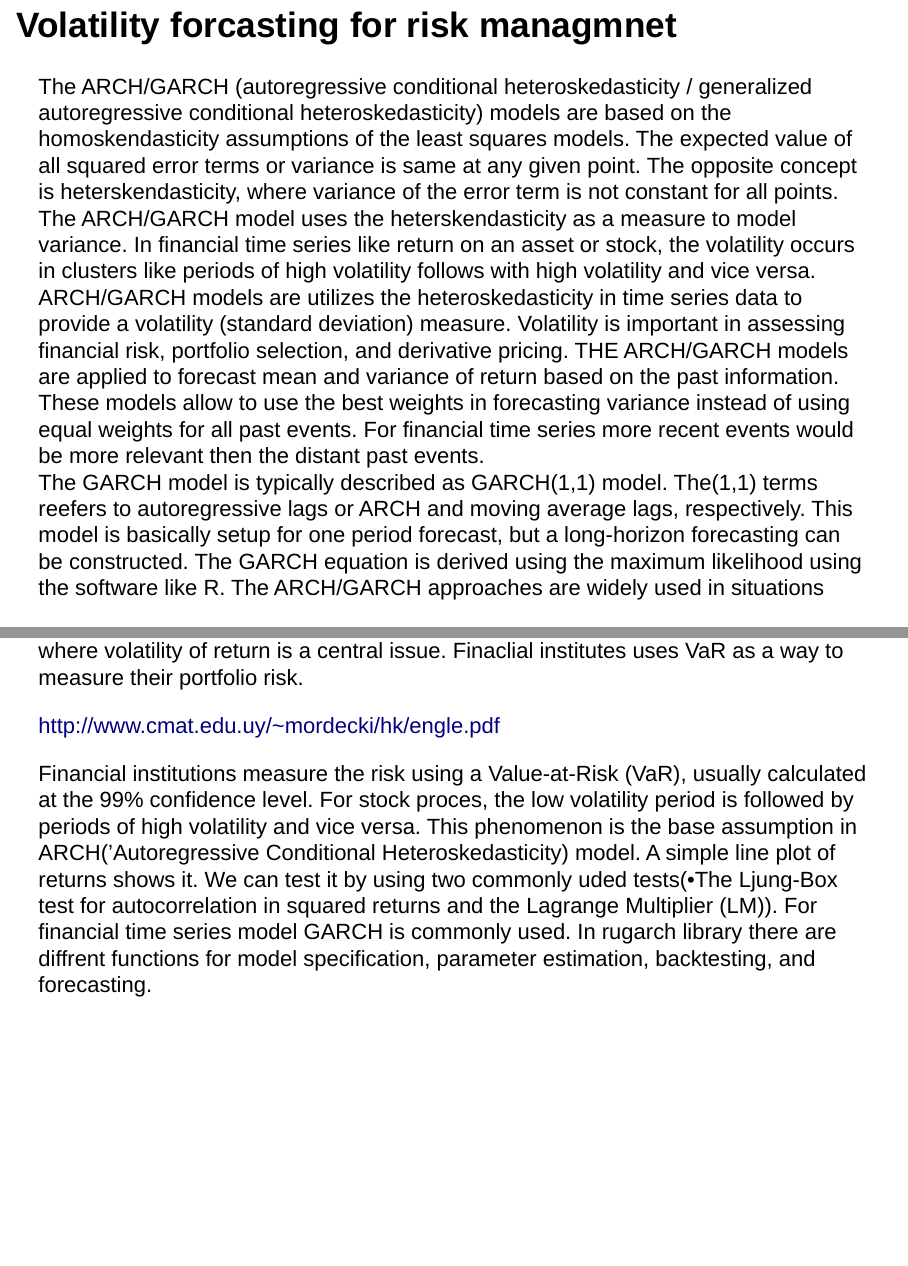
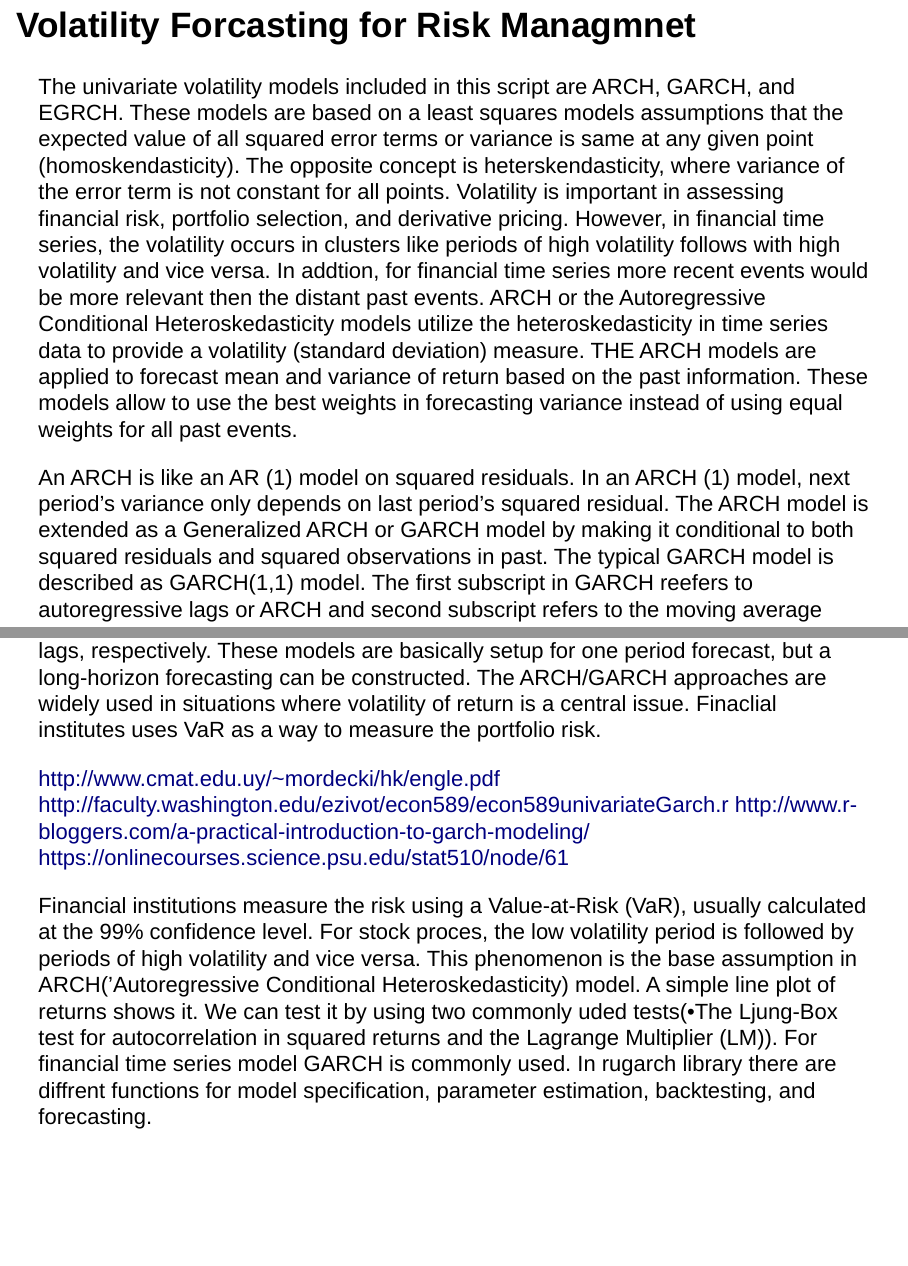
Before and after one commit to GagraniV/CompFinance, an R Markdown document (Qfinance03.rmd): pages 8 and 9 of 9, joined at a grey line. Rendered offline with R 4.5, knitr and Pandoc, with nearby package versions; the code chunks are not run, so their results and figures are left out.

Commit message:
Update Qfinance03.rmd

````diff
--- a/Qfinance03.rmd
+++ b/Qfinance03.rmd
@@ -125,13 +125,18 @@ rugarch, rmgarch (for multivariate models),
 library (Quantmod)
 
 ```
-## Volatility forcasting for risk managmnet
-The ARCH/GARCH (autoregressive conditional heteroskedasticity / generalized autoregressive conditional heteroskedasticity) models are based on the homoskendasticity assumptions of the least squares models. The expected value of all squared error terms or variance is same at any given point. The opposite concept is heterskendasticity, where variance of the error term is not constant for all points. The ARCH/GARCH model uses the heterskendasticity as a measure to model variance. In financial time series like return on an asset or stock, the volatility occurs in clusters like periods of high volatility follows with high volatility and vice versa. ARCH/GARCH models are utilizes the heteroskedasticity in time series data to provide a volatility (standard deviation) measure. Volatility is important in assessing financial risk, portfolio selection, and derivative pricing. THE ARCH/GARCH models are applied to forecast mean and variance of return based on the past information. These models allow to use the best weights in forecasting variance instead of using equal weights for all past events. For financial time series more recent events would be more relevant then the distant past events.
-The GARCH model is typically described as GARCH(1,1) model. The(1,1) terms reefers to autoregressive lags or ARCH and moving average lags, respectively. This model is basically setup for one period forecast, but a long-horizon forecasting can be constructed. The GARCH equation is derived using the maximum likelihood using the software like R.
-The ARCH/GARCH approaches are widely used in situations where volatility of return is a central issue. Finaclial institutes uses VaR as a way to measure their portfolio risk.
+## Volatility Forcasting for Risk Managmnet
+The univariate volatility models included in this script are ARCH, GARCH, and EGRCH. These models are based on a least squares models assumptions that the expected value of all squared error terms or variance is same at any given point (homoskendasticity). The opposite concept is heterskendasticity, where variance of the error term is not constant for all points.
+Volatility is important in assessing financial risk, portfolio selection, and derivative pricing. However, in financial time series, the volatility occurs in clusters like periods of high volatility follows with high volatility and vice versa.  In addtion, for financial time series more recent events would be more relevant then the distant past events.  ARCH or the Autoregressive Conditional Heteroskedasticity models utilize the heteroskedasticity in time series data to provide a volatility (standard deviation) measure. THE ARCH models are applied to forecast mean and variance of return based on the past information. These models allow to use the best weights in forecasting variance instead of using equal weights for all past events.
+
+An ARCH is like an AR (1) model on squared residuals. In an ARCH (1) model, next period’s variance only depends on last period’s squared residual. The ARCH model is extended as a Generalized ARCH or GARCH model by making it conditional to both squared residuals and squared observations in past. The typical GARCH model is described as GARCH(1,1) model. The first subscript in GARCH reefers to autoregressive lags or ARCH and second subscript refers to the moving average lags, respectively. These models are basically setup for one period forecast, but a long-horizon forecasting can be constructed. The ARCH/GARCH approaches are widely used in situations where volatility of return is a central issue. Finaclial institutes uses VaR as a way to measure the portfolio risk.
 
 
 http://www.cmat.edu.uy/~mordecki/hk/engle.pdf
+http://faculty.washington.edu/ezivot/econ589/econ589univariateGarch.r
+http://www.r-bloggers.com/a-practical-introduction-to-garch-modeling/
+https://onlinecourses.science.psu.edu/stat510/node/61
+
 
 Financial institutions measure the risk using a Value-at-Risk (VaR), usually calculated at the 99% confidence level. For stock proces, the low volatility period is followed by periods of high volatility and vice versa. This phenomenon is the base assumption in ARCH('Autoregressive Conditional Heteroskedasticity) model. A simple line plot of returns shows it.  We can test it by using two commonly uded tests(•The Ljung-Box test for autocorrelation in squared returns and the Lagrange Multiplier (LM)).
 For financial time series model GARCH is commonly used. In rugarch library there are diffrent functions for model specification, parameter estimation, backtesting, and forecasting.
````
